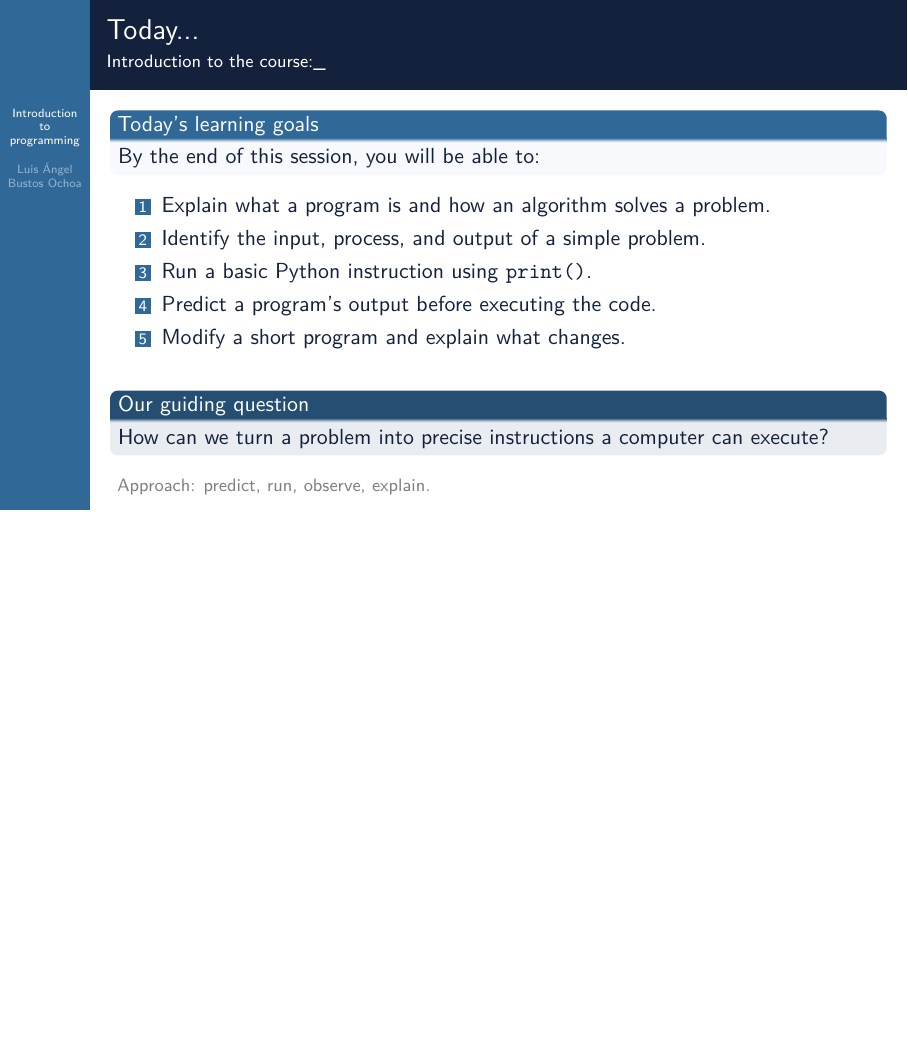
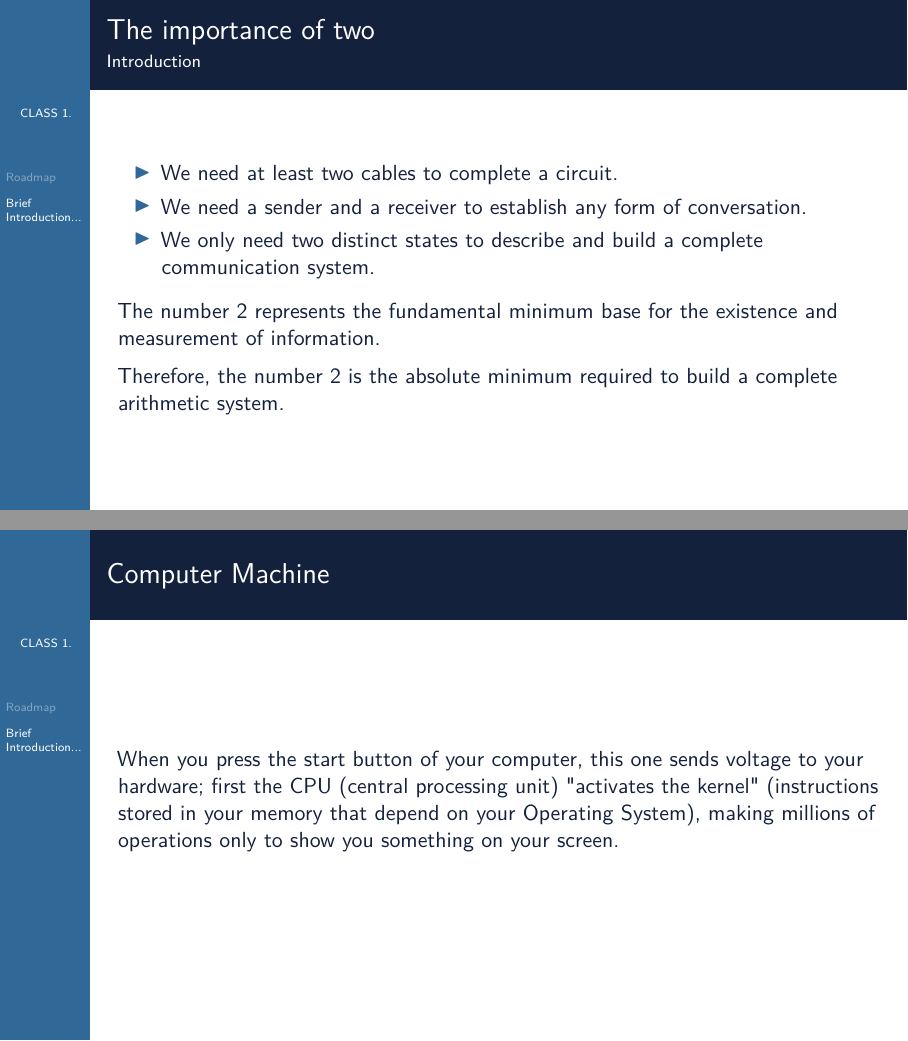
Before and after one commit to luisangelbustosochoa/programming, LaTeX slides (presentaciones/introduction-programming-python-1.tex): page 2 of 2 before the commit and pages 7 and 8 of 8 after it, the two joined at a grey line, the shorter picture padded with empty space. Compiled offline with pdfLaTeX.

Commit message:
introducción, faltan las imagenes

```diff
--- a/presentaciones/introduction-programming-python-1.tex
+++ b/presentaciones/introduction-programming-python-1.tex
@@ -30,6 +29,9 @@
 \setbeamertemplate{navigation symbols}{}
 \setbeamertemplate{items}[triangle]
 \setbeamertemplate{blocks}[rounded][shadow=false]
+
+% Configuración para que el contenido oculto sea completamente invisible
+\setbeamercovered{invisible}
 
 % =========================================================
 % PACKAGES
@@ -138,10 +143,5 @@
 
-	% ---------------------------------------------------------
 	% FRAME 2 — WHAT WE WILL LEARN TODAY
-	% ---------------------------------------------------------
 	\begin{frame}{Today...}
-		\framesubtitle{Introduction to the course:\_}
+		\framesubtitle{Introduction to the course}
 
-		\begin{block}{Today's learning goals}
-			By the end of this session, you will be able to:
-		\end{block}
@@ -148,22 +157,32 @@
 
-		\begin{enumerate}
-			\item Explain what a program is and how an algorithm solves a problem.
-			\item Identify the input, process, and output of a simple problem.
-			\item Run a basic Python instruction using \texttt{print()}.
-			\item Predict a program's output before executing the code.
-			\item Modify a short program and explain what changes.
-		\end{enumerate}
+	% =========================================================
+	% SECCIÓN 2: Introducción a la máquina y la información
+	% =========================================================
+	\section{Brief Introduction...}
 
-		\vspace{0.35cm}
+	% FRAME 3 — THE IMPORTANCE OF TWO
+	\begin{frame}{The importance of two}
+		\framesubtitle{Introduction}
+		\begin{itemize}
+			\item We need at least two cables to complete a circuit.
+			\pause
+			\item We need a sender and a receiver to establish any form of conversation.
+			\pause
+			\item We only need two distinct states to describe and build a complete communication system.
+		\end{itemize}
 
-		\begin{alertblock}{Our guiding question}
-			How can we turn a problem into precise instructions a computer can execute?
-		\end{alertblock}
+		\vspace{0.5em}
+		\pause
+		The number 2 represents the fundamental minimum base for the existence and measurement of information.
 
-		\vfill
+		\vspace{0.5em}
+		\pause
+		Therefore, the number 2 is the absolute minimum required to build a complete arithmetic system.
+	\end{frame}
 
-		{\footnotesize\color{gray}
-			Approach: predict, run, observe, explain.}
+	% FRAME 4 — COMPUTER MACHINE
+	\begin{frame}{Computer Machine}
+		When you press the start button of your computer, this one sends voltage to your hardware; first the CPU (central processing unit) "activates the kernel" (instructions stored in your memory that depend on your Operating System), making millions of operations only to show you something on your screen.
 	\end{frame}
 
 \end{document}
```
Also changed, not shown: presentaciones/cpu.jpeg (added), presentaciones/introduction-programming-python-1.pdf (added), presentaciones/introduction-programming-python-1.tex (27 more changed lines). Lines whose indentation alone changed are shown as unchanged.
